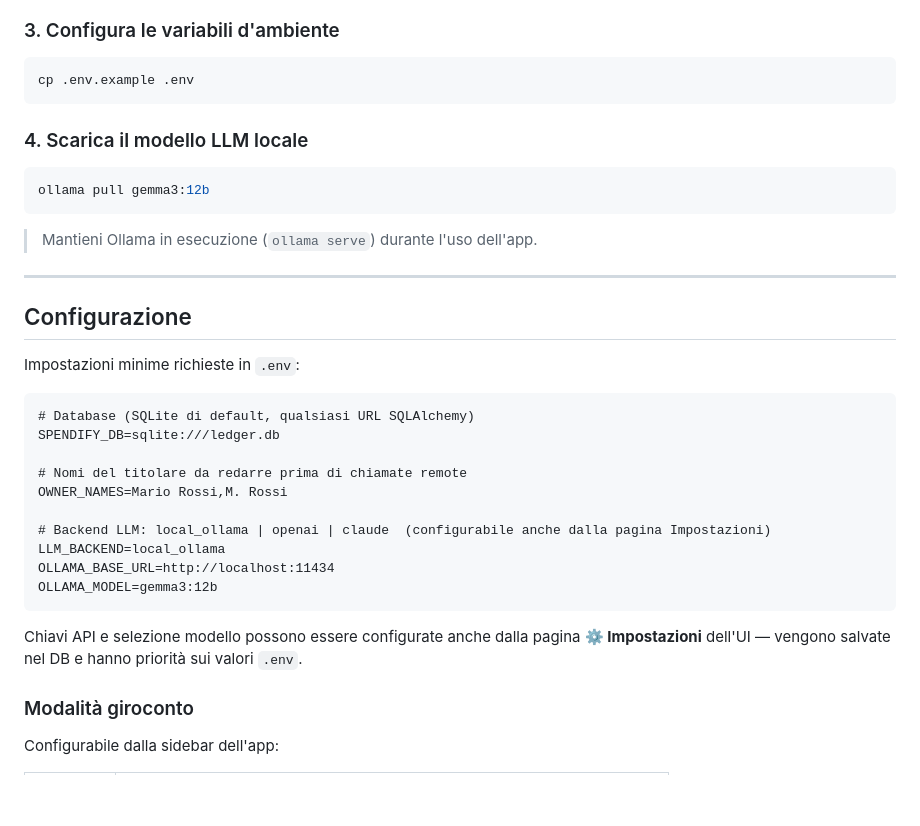
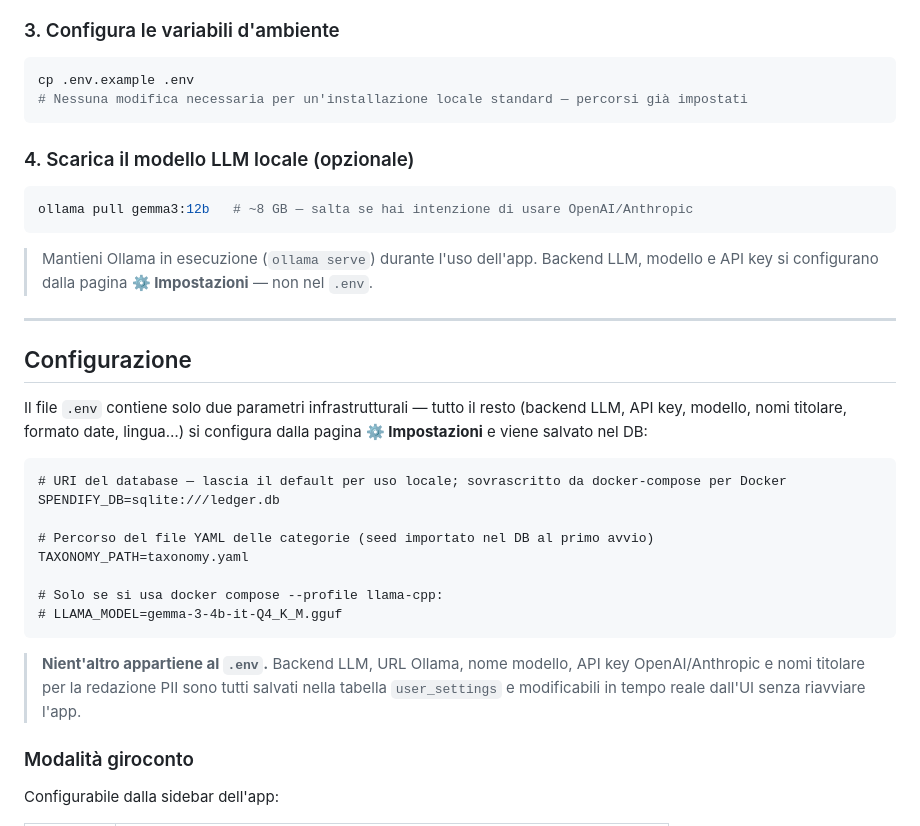
Before and after one commit to drake69/spendify, a Markdown page: README.it.md, the part around the change. Rendered like a GitHub page; blank space fills up the shorter version.

Commit message:
docs: simplify .env section — LLM config lives in DB/UI, not in .env

````diff
--- a/README.it.md
+++ b/README.it.md
@@ -229,36 +229,35 @@ uv sync
 
 ```bash
 cp .env.example .env
+# Nessuna modifica necessaria per un'installazione locale standard — percorsi già impostati
 ```
 
-### 4. Scarica il modello LLM locale
+### 4. Scarica il modello LLM locale (opzionale)
 
 ```bash
-ollama pull gemma3:12b
+ollama pull gemma3:12b   # ~8 GB — salta se hai intenzione di usare OpenAI/Anthropic
 ```
 
-> Mantieni Ollama in esecuzione (`ollama serve`) durante l'uso dell'app.
+> Mantieni Ollama in esecuzione (`ollama serve`) durante l'uso dell'app. Backend LLM, modello e API key si configurano dalla pagina **⚙️ Impostazioni** — non nel `.env`.
 
 ---
 
 ## Configurazione
 
-Impostazioni minime richieste in `.env`:
+Il file `.env` contiene solo due parametri infrastrutturali — tutto il resto (backend LLM, API key, modello, nomi titolare, formato date, lingua…) si configura dalla pagina **⚙️ Impostazioni** e viene salvato nel DB:
 
 ```dotenv
-# Database (SQLite di default, qualsiasi URL SQLAlchemy)
+# URI del database — lascia il default per uso locale; sovrascritto da docker-compose per Docker
 SPENDIFY_DB=sqlite:///ledger.db
 
-# Nomi del titolare da redarre prima di chiamate remote
-OWNER_NAMES=Mario Rossi,M. Rossi
+# Percorso del file YAML delle categorie (seed importato nel DB al primo avvio)
+TAXONOMY_PATH=taxonomy.yaml
 
-# Backend LLM: local_ollama | openai | claude  (configurabile anche dalla pagina Impostazioni)
-LLM_BACKEND=local_ollama
-OLLAMA_BASE_URL=http://localhost:11434
-OLLAMA_MODEL=gemma3:12b
+# Solo se si usa docker compose --profile llama-cpp:
+# LLAMA_MODEL=gemma-3-4b-it-Q4_K_M.gguf
 ```
 
-Chiavi API e selezione modello possono essere configurate anche dalla pagina **⚙️ Impostazioni** dell'UI — vengono salvate nel DB e hanno priorità sui valori `.env`.
+> **Nient'altro appartiene al `.env`.** Backend LLM, URL Ollama, nome modello, API key OpenAI/Anthropic e nomi titolare per la redazione PII sono tutti salvati nella tabella `user_settings` e modificabili in tempo reale dall'UI senza riavviare l'app.
 
 ### Modalità giroconto
 
````
Also changed, not shown: README.md (+11 -12 lines).
